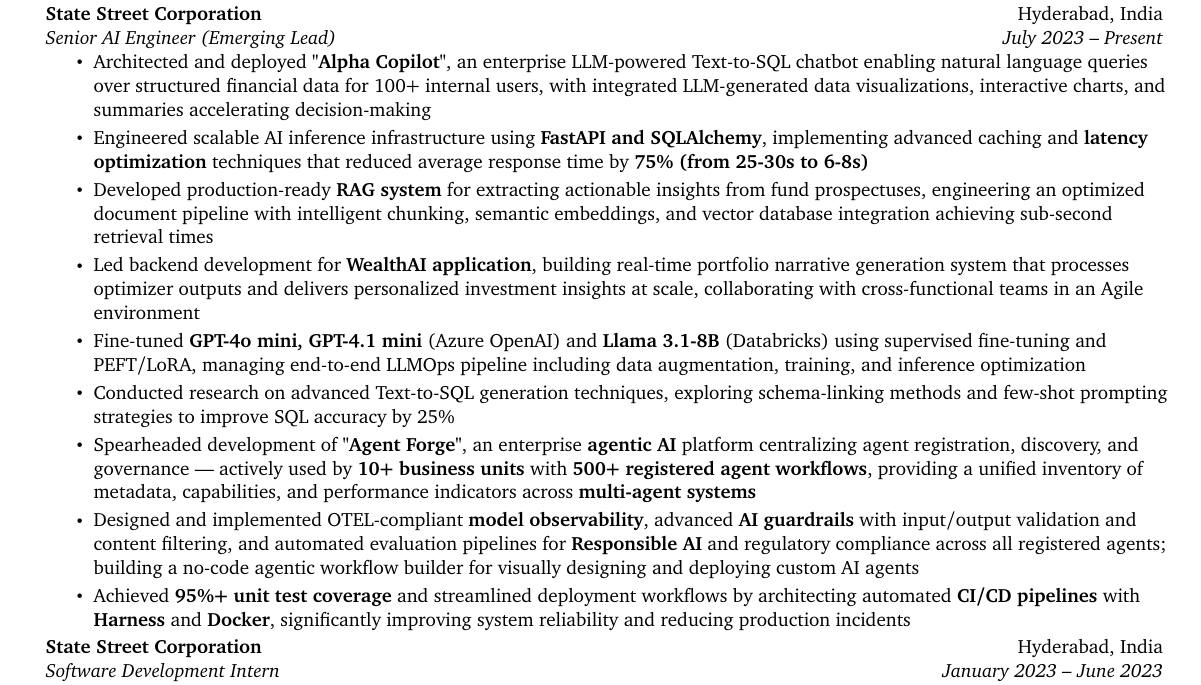
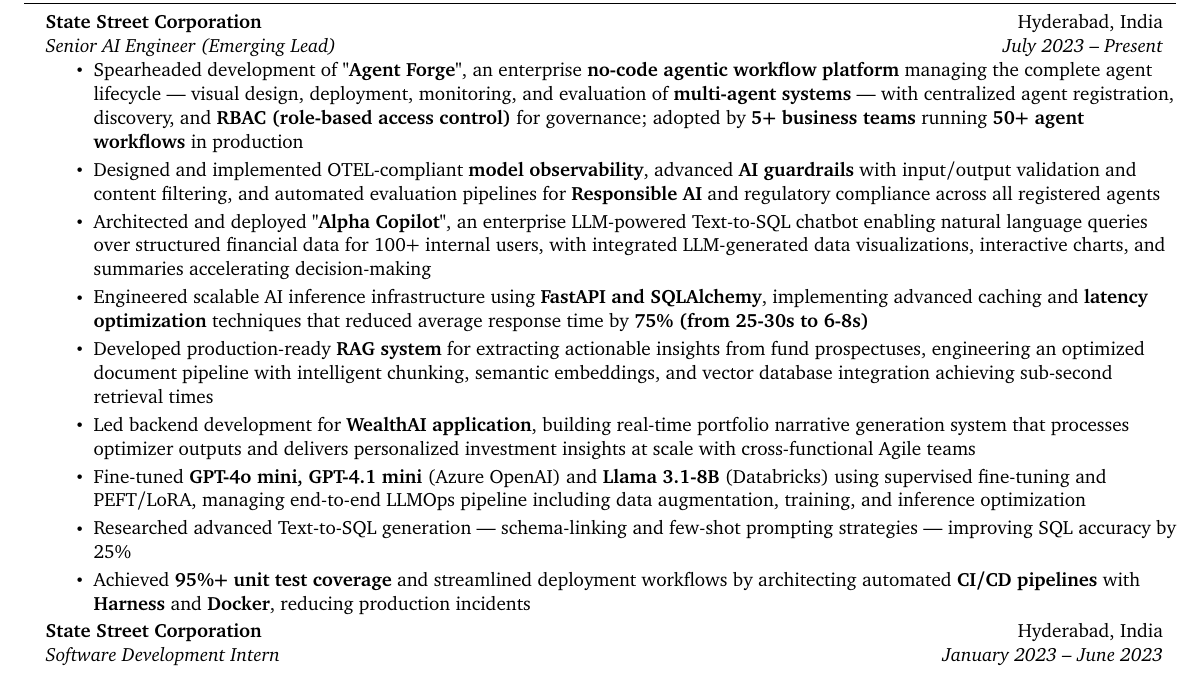
Before and after one commit to himanshu-nakrani-75/resume, a LaTeX document (main.tex): part of page 1 of 2, cut so that both start at the same text. Compiled offline with pdfLaTeX.

Commit message:
feat: update resume experience section with detailed Agent Forge and LLM engineering accomplishments

```diff
--- a/main.tex
+++ b/main.tex
@@ -133,15 +133,15 @@
         {State Street Corporation}{Hyderabad, India}
         {Senior AI Engineer (Emerging Lead)}{July 2023 -- Present}
         \resumeItemListStart
+            \resumeItem{Spearheaded development of \textbf{"Agent Forge"}, an enterprise \textbf{no-code agentic workflow platform} managing the complete agent lifecycle --- visual design, deployment, monitoring, and evaluation of \textbf{multi-agent systems} --- with centralized agent registration, discovery, and \textbf{RBAC (role-based access control)} for governance; adopted by \textbf{5+ business teams} running \textbf{50+ agent workflows} in production}
+            \resumeItem{Designed and implemented OTEL-compliant \textbf{model observability}, advanced \textbf{AI guardrails} with input/output validation and content filtering, and automated evaluation pipelines for \textbf{Responsible AI} and regulatory compliance across all registered agents}
             \resumeItem{Architected and deployed \textbf{"Alpha Copilot"}, an enterprise LLM-powered Text-to-SQL chatbot enabling natural language queries over structured financial data for 100+ internal users, with integrated LLM-generated data visualizations, interactive charts, and summaries accelerating decision-making}
             \resumeItem{Engineered scalable AI inference infrastructure using \textbf{FastAPI and SQLAlchemy}, implementing advanced caching and \textbf{latency optimization} techniques that reduced average response time by \textbf{75\% (from 25-30s to 6-8s)}}
             \resumeItem{Developed production-ready \textbf{RAG system} for extracting actionable insights from fund prospectuses, engineering an optimized document pipeline with intelligent chunking, semantic embeddings, and vector database integration achieving sub-second retrieval times}
-            \resumeItem{Led backend development for \textbf{WealthAI application}, building real-time portfolio narrative generation system that processes optimizer outputs and delivers personalized investment insights at scale, collaborating with cross-functional teams in an Agile environment}
+            \resumeItem{Led backend development for \textbf{WealthAI application}, building real-time portfolio narrative generation system that processes optimizer outputs and delivers personalized investment insights at scale with cross-functional Agile teams}
             \resumeItem{Fine-tuned \textbf{GPT-4o mini, GPT-4.1 mini} (Azure OpenAI) and \textbf{Llama 3.1-8B} (Databricks) using supervised fine-tuning and PEFT/LoRA, managing end-to-end LLMOps pipeline including data augmentation, training, and inference optimization}
-            \resumeItem{Conducted research on advanced Text-to-SQL generation techniques, exploring schema-linking methods and few-shot prompting strategies to improve SQL accuracy by 25\%}
-            \resumeItem{Spearheaded development of \textbf{"Agent Forge"}, an enterprise \textbf{agentic AI} platform centralizing agent registration, discovery, and governance --- actively used by \textbf{10+ business units} with \textbf{500+ registered agent workflows}, providing a unified inventory of metadata, capabilities, and performance indicators across \textbf{multi-agent systems}}
-            \resumeItem{Designed and implemented OTEL-compliant \textbf{model observability}, advanced \textbf{AI guardrails} with input/output validation and content filtering, and automated evaluation pipelines for \textbf{Responsible AI} and regulatory compliance across all registered agents; building a no-code agentic workflow builder for visually designing and deploying custom AI agents}
-            \resumeItem{Achieved \textbf{95\%+ unit test coverage} and streamlined deployment workflows by architecting automated \textbf{CI/CD pipelines} with \textbf{Harness} and \textbf{Docker}, significantly improving system reliability and reducing production incidents}
+            \resumeItem{Researched advanced Text-to-SQL generation --- schema-linking and few-shot prompting strategies --- improving SQL accuracy by 25\%}
+            \resumeItem{Achieved \textbf{95\%+ unit test coverage} and streamlined deployment workflows by architecting automated \textbf{CI/CD pipelines} with \textbf{Harness} and \textbf{Docker}, reducing production incidents}
         \resumeItemListEnd
 
         \resumeSubheading
```
Also changed, not shown: himanshu_nakrani_resume.pdf, minus2.pdf (added), main.tex (2 more changed lines).
